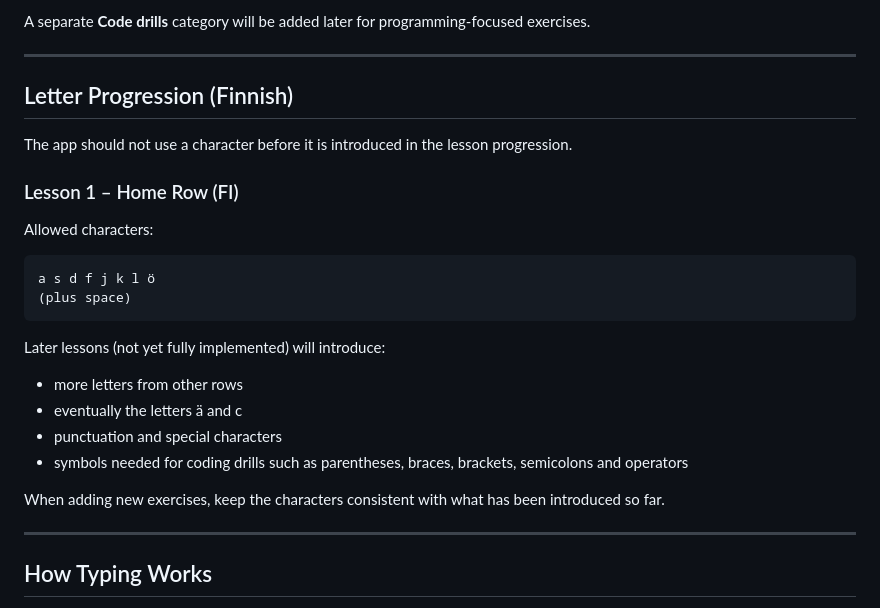
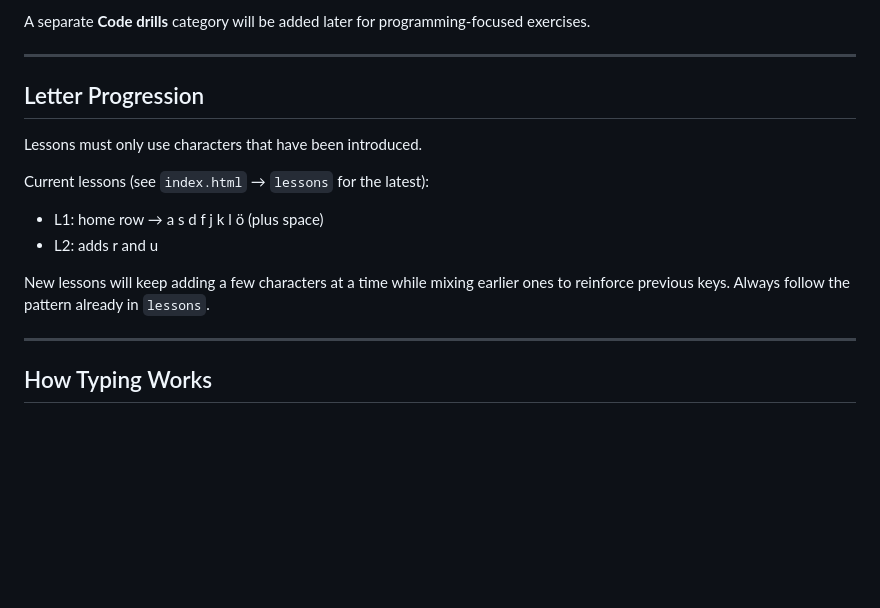
Before and after one commit to pekomon/calm-typing, a Markdown page: README.md, the part around the change. Rendered like a GitHub page; blank space fills up the shorter version.

Commit message:
Clarify letter progression in README

```diff
--- a/README.md
+++ b/README.md
@@ -80,24 +80,16 @@ A separate **Code drills** category will be added later for programming-focused
 
 ---
 
-## Letter Progression (Finnish)
+## Letter Progression
 
-The app should not use a character before it is introduced in the lesson progression.
+Lessons must only use characters that have been introduced.
 
-### Lesson 1 – Home Row (FI)
-Allowed characters:
+Current lessons (see `index.html` → `lessons` for the latest):
 
-    a s d f j k l ö
-    (plus space)
+- L1: home row → a s d f j k l ö (plus space)
+- L2: adds r and u
 
-Later lessons (not yet fully implemented) will introduce:
-
-- more letters from other rows
-- eventually the letters ä and c
-- punctuation and special characters
-- symbols needed for coding drills such as parentheses, braces, brackets, semicolons and operators
-
-When adding new exercises, keep the characters consistent with what has been introduced so far.
+New lessons will keep adding a few characters at a time while mixing earlier ones to reinforce previous keys. Always follow the pattern already in `lessons`.
 
 ---
 
```
